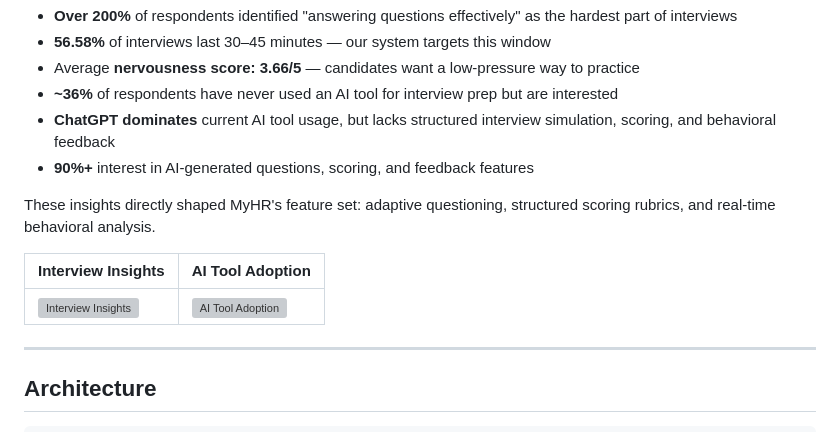
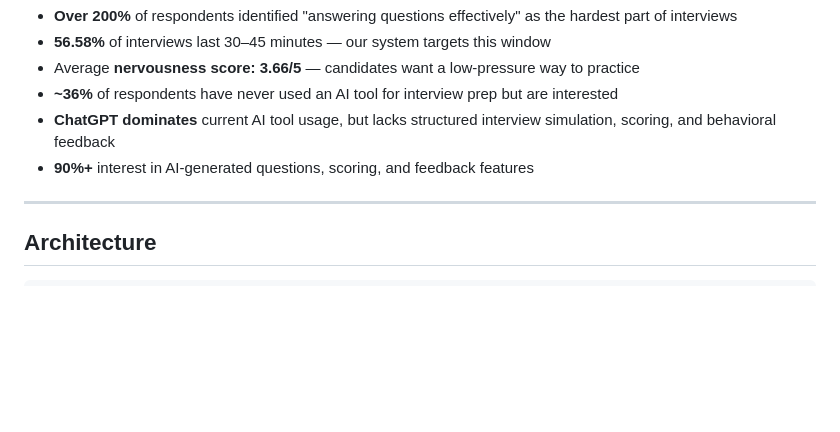
Before and after one commit to Pavlosss-uy/MyHR, a Markdown page: README.md, the part around the change. Rendered like a GitHub page; blank space fills up the shorter version; grey boxes are pictures that could not be loaded.

Commit message:
Update README to remove AI tool insights
Removed insights about AI tool usage and interview prep from the README.

```diff
--- a/README.md
+++ b/README.md
@@ -16,12 +16,6 @@ Before building MyHR, we conducted a **user research survey** to validate the ne
 - **~36%** of respondents have never used an AI tool for interview prep but are interested
 - **ChatGPT dominates** current AI tool usage, but lacks structured interview simulation, scoring, and behavioral feedback
 - **90%+** interest in AI-generated questions, scoring, and feedback features
-
-These insights directly shaped MyHR's feature set: adaptive questioning, structured scoring rubrics, and real-time behavioral analysis.
-
-| Interview Insights | AI Tool Adoption |
-|---|---|
-| ![Interview Insights](docs/interviews_insights.png) | ![AI Tool Adoption](docs/ai_tool_adoption.png) |
 
 ---
 
```
